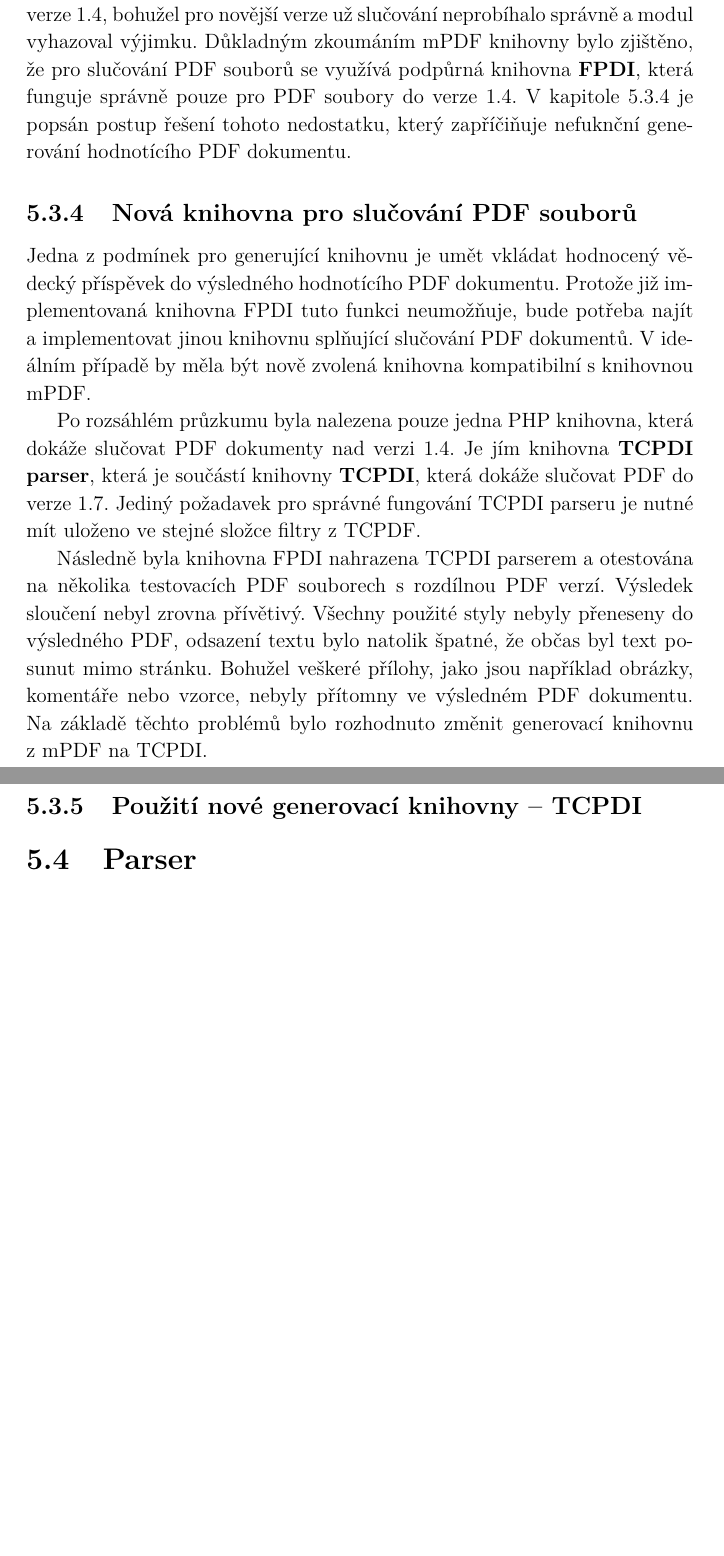
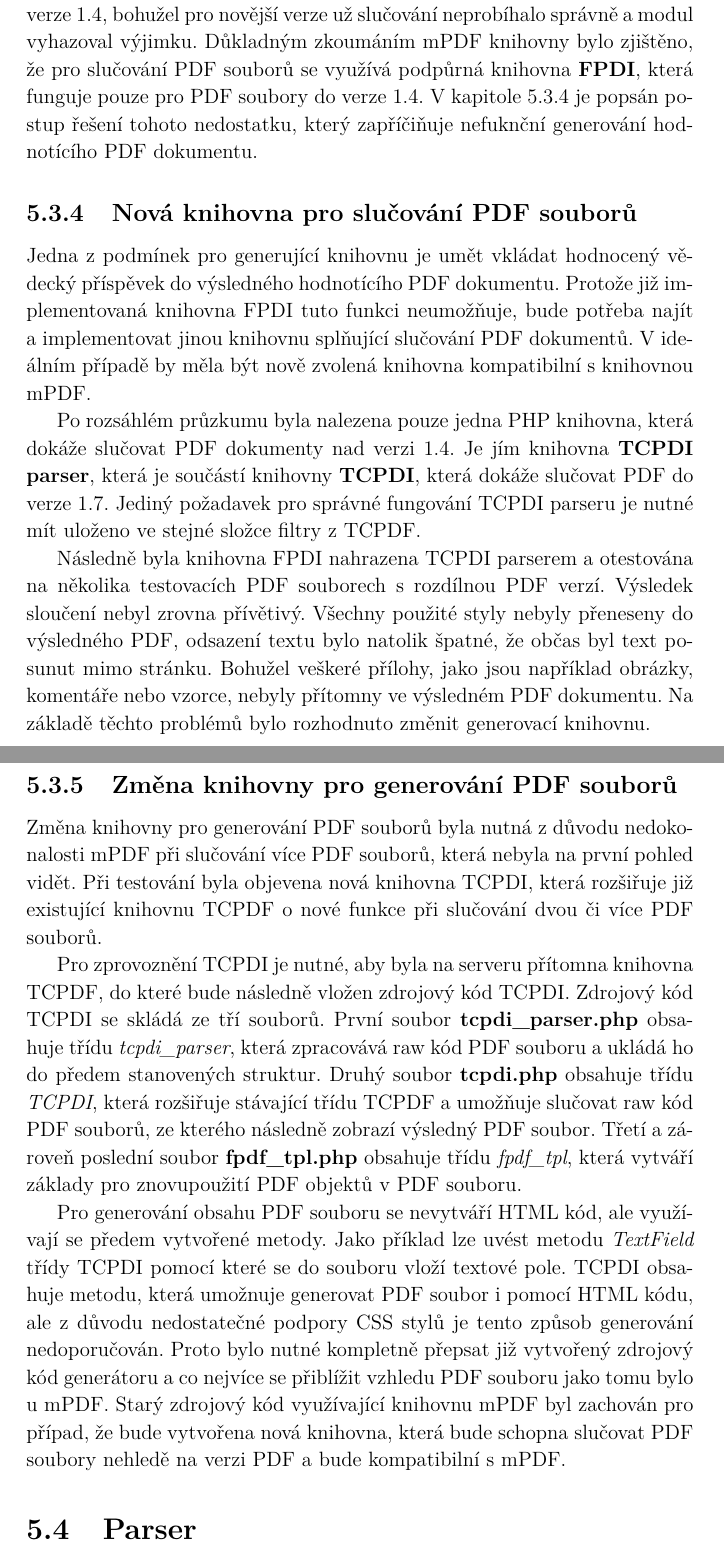
Before and after one commit to danisik/bakalarka, a LaTeX thesis (dokumentace/bakalarka.tex, which reads dokumentace/chapters/implementace_modulu.tex): two parts of pages 33 and 34 of 50, joined at a grey line, cut so that both start at the same text, the shorter picture padded with empty space. Compiled offline with pdfLaTeX.

Commit message:
chapter 5 updated

```diff
--- a/dokumentace/chapters/implementace_modulu.tex
+++ b/dokumentace/chapters/implementace_modulu.tex
@@ -105,7 +105,7 @@
 $mpdf->ignore_invalid_utf8 = true;
 \end{lstlisting}
 \par
-Nejzávažnější nedostatek knihovny mPDF byl objeven na samém konci testování. Bylo testováno především slučování hodnotícího formuláře s~vědeckými příspěvky. Vědecké příspěvky byly uloženy ve formátu PDF v~různých verzích, nejčastěji verze 1.4 až 1.6. Testování probíhalo perfektně pro PDF verze 1.4, bohužel pro novější verze už slučování neprobíhalo správně a modul vyhazoval výjimku. Důkladným zkoumáním mPDF knihovny bylo zjištěno, že pro slučování PDF souborů se využívá podpůrná knihovna \textbf{FPDI}, která funguje správně pouze pro PDF soubory do verze 1.4. V~kapitole \ref{subsec:nova_PDF_merge_knihovna} je popsán postup řešení tohoto nedostatku, který zapříčiňuje nefuknční generování hodnotícího PDF dokumentu.
+Nejzávažnější nedostatek knihovny mPDF byl objeven na samém konci testování. Bylo testováno především slučování hodnotícího formuláře s~vědeckými příspěvky. Vědecké příspěvky byly uloženy ve formátu PDF v~různých verzích, nejčastěji verze 1.4 až 1.6. Testování probíhalo perfektně pro PDF verze 1.4, bohužel pro novější verze už slučování neprobíhalo správně a modul vyhazoval výjimku. Důkladným zkoumáním mPDF knihovny bylo zjištěno, že pro slučování PDF souborů se využívá podpůrná knihovna \textbf{FPDI}, která funguje pouze pro PDF soubory do verze 1.4. V~kapitole \ref{subsec:nova_PDF_merge_knihovna} je popsán postup řešení tohoto nedostatku, který zapříčiňuje nefuknční generování hodnotícího PDF dokumentu.
 
 %SUBSECTION
 \subsection{Nová knihovna pro slučování PDF souborů}
@@ -114,11 +114,15 @@
 \par
 Po rozsáhlém průzkumu byla nalezena pouze jedna PHP knihovna, která dokáže slučovat PDF dokumenty nad verzi 1.4. Je jím knihovna \textbf{TCPDI parser}, která je součástí knihovny \textbf{TCPDI}, která dokáže slučovat PDF do verze 1.7. Jediný požadavek pro správné fungování TCPDI parseru je nutné mít uloženo ve stejné složce filtry z~TCPDF.
 \par
-Následně byla knihovna FPDI nahrazena TCPDI parserem a otestována na několika testovacích PDF souborech s~rozdílnou PDF verzí. Výsledek sloučení nebyl zrovna přívětivý. Všechny použité styly nebyly přeneseny do výsledného PDF, odsazení textu bylo natolik špatné, že občas byl text posunut mimo stránku.  Bohužel veškeré přílohy, jako jsou například obrázky, komentáře nebo vzorce, nebyly přítomny ve výsledném PDF dokumentu. Na základě těchto problémů bylo rozhodnuto změnit generovací knihovnu z~mPDF na TCPDI.
+Následně byla knihovna FPDI nahrazena TCPDI parserem a otestována na několika testovacích PDF souborech s~rozdílnou PDF verzí. Výsledek sloučení nebyl zrovna přívětivý. Všechny použité styly nebyly přeneseny do výsledného PDF, odsazení textu bylo natolik špatné, že občas byl text posunut mimo stránku.  Bohužel veškeré přílohy, jako jsou například obrázky, komentáře nebo vzorce, nebyly přítomny ve výsledném PDF dokumentu. Na základě těchto problémů bylo rozhodnuto změnit generovací knihovnu.
 
 %SUBSECTION
-\subsection{Použití nové generovací knihovny -- TCPDI}
-%popsat TCPDI
+\subsection{Změna knihovny pro generování PDF souborů}
+Změna knihovny pro generování PDF souborů byla nutná z důvodu nedokonalosti mPDF při slučování více PDF souborů, která nebyla na první pohled vidět. Při testování byla objevena nová knihovna TCPDI, která rozšiřuje již existující knihovnu TCPDF o nové funkce při slučování dvou či více PDF souborů.
+\par
+Pro zprovoznění TCPDI je nutné, aby byla na serveru přítomna knihovna TCPDF, do které bude následně vložen zdrojový kód TCPDI. Zdrojový kód TCPDI se skládá ze tří souborů. První soubor \textbf{tcpdi\_parser.php} obsahuje třídu \textit{tcpdi\_parser}, která zpracovává raw kód PDF souboru a ukládá ho do předem stanovených struktur. Druhý soubor \textbf{tcpdi.php} obsahuje třídu \textit{TCPDI}, která rozšiřuje stávající třídu TCPDF a umožňuje slučovat raw kód PDF souborů, ze kterého následně zobrazí výsledný PDF soubor. Třetí a zároveň poslední soubor \textbf{fpdf\_tpl.php} obsahuje třídu \textit{fpdf\_tpl}, která vytváří základy pro znovupoužití PDF objektů v PDF souboru.
+\par
+Pro generování obsahu PDF souboru se nevytváří HTML kód, ale využívají se předem vytvořené metody. Jako příklad lze uvést metodu \textit{TextField} třídy TCPDI pomocí které se do souboru vloží textové pole. TCPDI obsahuje metodu, která umožnuje generovat PDF soubor i pomocí HTML kódu, ale z důvodu nedostatečné podpory CSS stylů je tento způsob generování nedoporučován. Proto bylo nutné kompletně přepsat již vytvořený zdrojový kód generátoru a co nejvíce se přiblížit vzhledu PDF souboru jako tomu bylo u mPDF. Starý zdrojový kód využívající knihovnu mPDF byl zachován pro případ, že bude vytvořena nová knihovna, která bude schopna slučovat PDF soubory nehledě na verzi PDF a bude kompatibilní s mPDF.
 
 %SECTION
 \section{Parser}
```
Also changed, not shown: dokumentace/chapters/vysledny_vzhled.tex (+1 -2 lines), dokumentace/bakalarka.pdf, dokumentace/chapters/implementace_modulu.tex (4 more changed lines), 1 other file.
